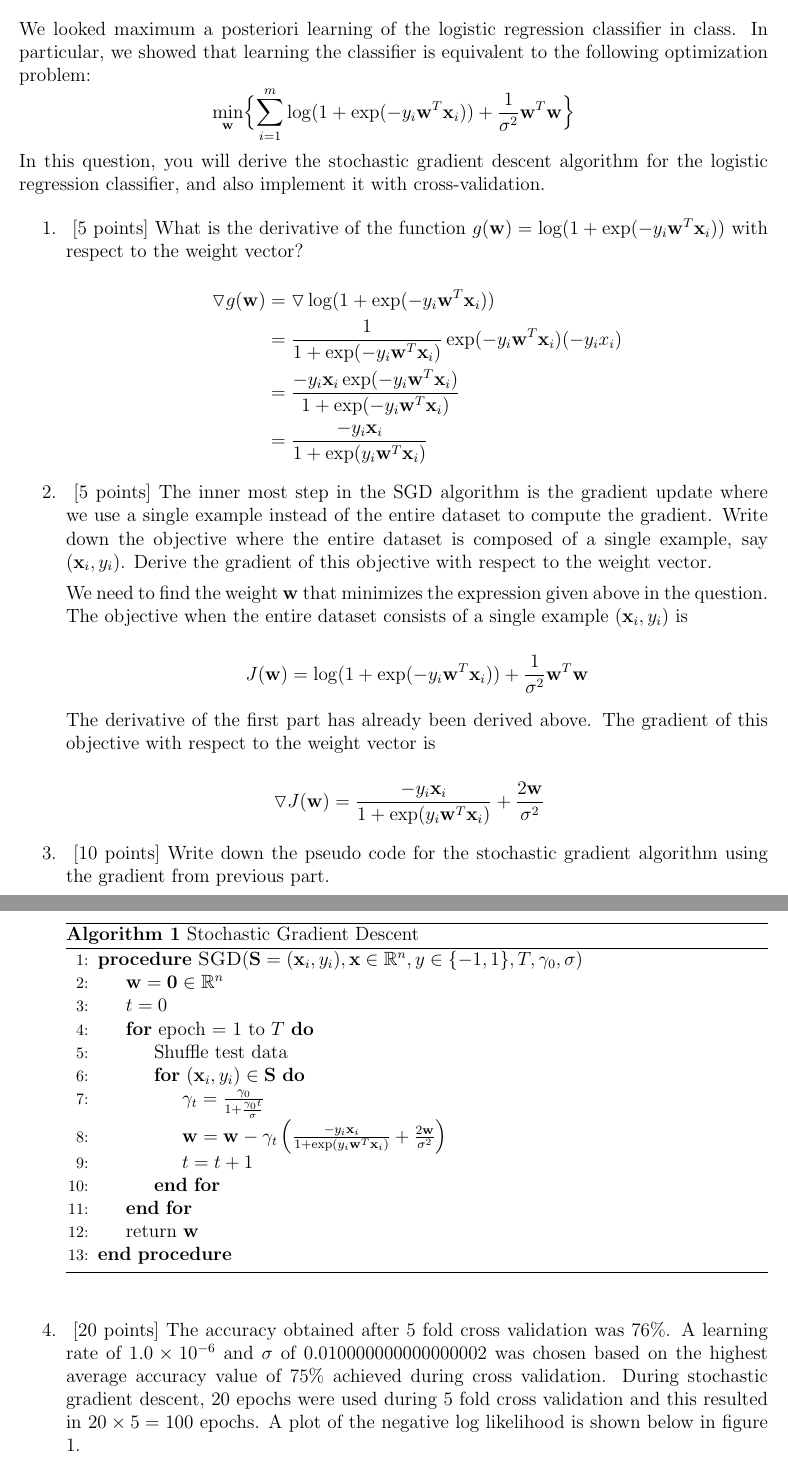
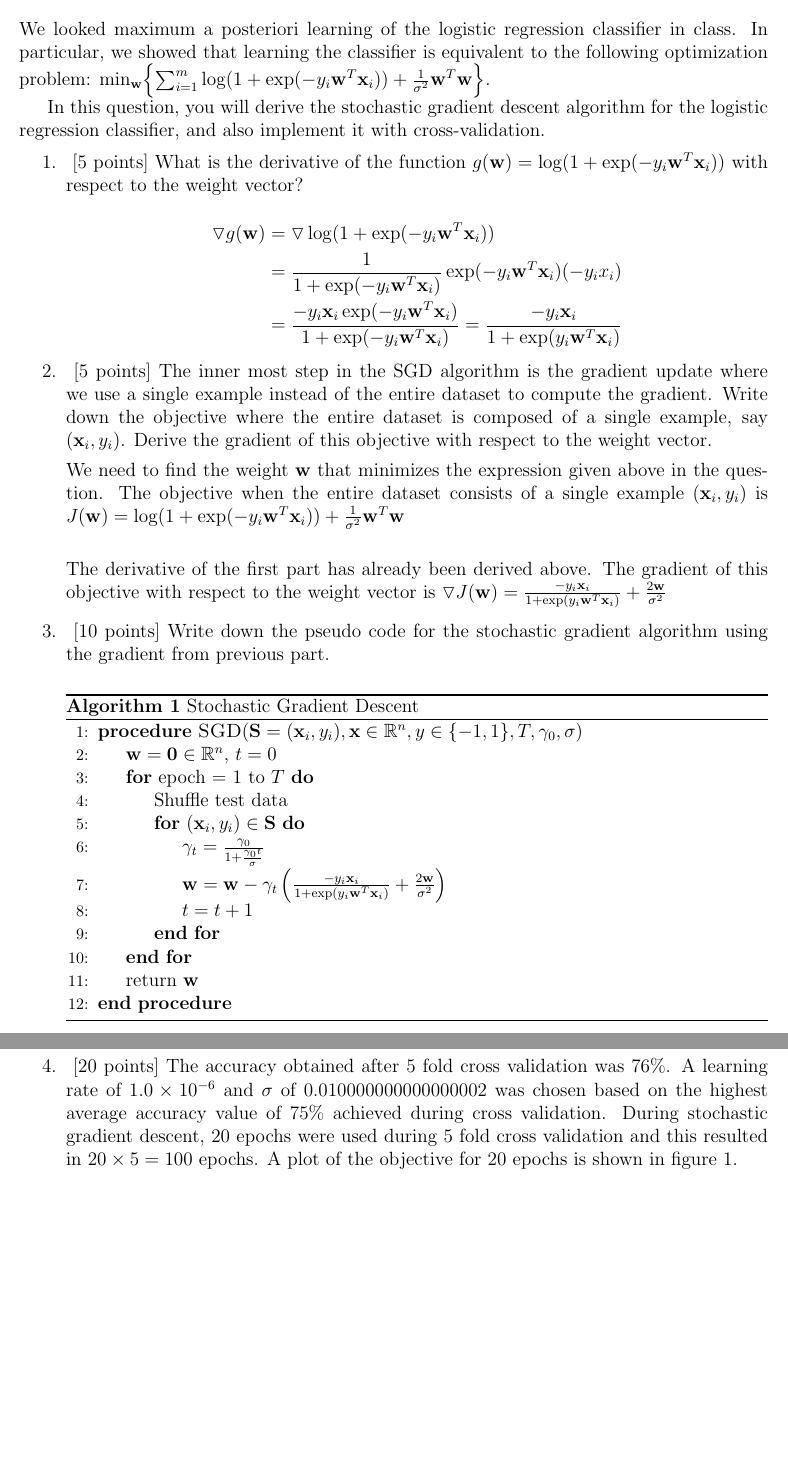
Before and after one commit to gopalmenon/CS-6350-Homework-6, a LaTeX problem sheet (hw6.tex, which reads experiment.tex): two parts of pages 9 and 10 of 11 before the commit and two parts of pages 9 and 10 of 10 after it, joined at a grey line, cut so that both start at the same text, the shorter picture padded with empty space. Compiled offline with pdfLaTeX.

Commit message:
Made corrections. Limited to 10 pages

```diff
--- a/experiment.tex
+++ b/experiment.tex
@@ -1,10 +1,8 @@
 \section{Experiment}
 \label{sec:experiment}
 
-We looked maximum a posteriori learning of the logistic regression classifier in class. In particular, we showed that learning the classifier is equivalent to the following optimization problem:
-\[
-\min_{\bw} \Bigl\{\sum_{i=1}^m \log(1+ \exp(-y_i\bw^T\bx_i)) + \frac{1}{\sigma^2}\bw^T\bw\Bigr\}
-\]
+We looked maximum a posteriori learning of the logistic regression classifier in class. In particular, we showed that learning the classifier is equivalent to the following optimization problem: $\min_{\bw} \Bigl\{\sum_{i=1}^m \log(1+ \exp(-y_i\bw^T\bx_i)) + \frac{1}{\sigma^2}\bw^T\bw\Bigr\}$.
+
 In this question, you will derive the stochastic gradient descent algorithm for the logistic
 regression classifier, and also implement it with cross-validation.
 %Detailed instructions on cross-validation procedure can be found in homework 1, and instructions on SGD can be found in homework 5.
@@ -16,29 +14,17 @@ regression classifier, and also implement it with cross-validation.
 \begin{aligned}
 \triangledown g(\bw) &= \triangledown \log(1+ \exp(-y_i\bw^T\bx_i))\\
 &= \frac{1}{1+ \exp(-y_i\bw^T\bx_i)} \exp(-y_i\bw^T\bx_i) (-y_i x_i)\\
-&= \frac{-y_i \bx_i \exp(-y_i\bw^T\bx_i)}{1+ \exp(-y_i\bw^T\bx_i)} \\
-&= \frac{-y_i \bx_i}{1+ \exp(y_i\bw^T\bx_i)}
+&= \frac{-y_i \bx_i \exp(-y_i\bw^T\bx_i)}{1+ \exp(-y_i\bw^T\bx_i)} = \frac{-y_i \bx_i}{1+ \exp(y_i\bw^T\bx_i)}
 \end{aligned}
 \end{equation*}
 
 
 \item ~[5 points] The inner most step in the SGD algorithm is the gradient update where we use a single example instead of the entire dataset to compute the gradient. Write down the objective where the entire dataset is composed of a single example, say $(\bx_i, y_i)$. Derive the gradient of this objective with respect to the weight vector.
 
-We need to find the weight $\bw$ that minimizes the expression given above in the question. The objective when the entire dataset consists of a single example $(\bx_i, y_i)$ is
+We need to find the weight $\bw$ that minimizes the expression given above in the question. The objective when the entire dataset consists of a single example $(\bx_i, y_i)$ is $J(\bw) = \log(1+ \exp(-y_i\bw^T\bx_i)) + \frac{1}{\sigma^2}\bw^T\bw$\\
 
-\begin{equation*}
-\begin{aligned}
-J(\bw) &= \log(1+ \exp(-y_i\bw^T\bx_i)) + \frac{1}{\sigma^2}\bw^T\bw\\
-\end{aligned}
-\end{equation*}
 
-The derivative of the first part has already been derived above. The gradient of this objective with respect to the weight vector is
-
-\begin{equation*}
-\begin{aligned}
-\triangledown J(\bw) &= \frac{-y_i \bx_i}{1+ \exp(y_i\bw^T\bx_i)} + \frac{2\bw}{\sigma^2}
-\end{aligned}
-\end{equation*}
+The derivative of the first part has already been derived above. The gradient of this objective with respect to the weight vector is $\triangledown J(\bw) = \frac{-y_i \bx_i}{1+ \exp(y_i\bw^T\bx_i)} + \frac{2\bw}{\sigma^2}$
 
 \item ~[10 points] Write down the pseudo code for the stochastic gradient algorithm using the gradient from previous part.
 
@@ -47,8 +33,7 @@ The derivative of the first part has already been derived above. The gradient of
     \caption{Stochastic Gradient Descent }\label{AlgSGD}
     \begin{algorithmic}[1]
       \Procedure{SGD}{$ \textbf{S}=(\bx_i, y_i), \bx \in \mathbb{R}^n, y \in \{-1, 1\} , T, \gamma_0, \sigma$}
-        \State $\bw = \textbf{0} \in \mathbb{R}^n$
-        \State $t = 0$
+        \State $\bw = \textbf{0} \in \mathbb{R}^n$, $t = 0$
 	\For{epoch = $1$ to $T$}
 	        \State Shuffle test data
 		\For {$(\bx_i, y_i) \in \textbf{S}$}
@@ -63,7 +48,7 @@ The derivative of the first part has already been derived above. The gradient of
   \end{algorithm}
 \end{minipage}\\\\
 
-\item ~[20 points] The accuracy obtained after $5$ fold cross validation was $76\%$. A learning rate of $1.0 \times 10^{-6}$ and $\sigma$ of $0.010000000000000002$ was chosen based on the highest average accuracy value of $75\%$ achieved during cross validation. During stochastic gradient descent, $20$ epochs were used during $5$ fold cross validation and this resulted in $20 \times 5 = 100$ epochs. A plot of the negative log likelihood is shown below in figure \ref{logl}.
+\item ~[20 points] The accuracy obtained after $5$ fold cross validation was $76\%$. A learning rate of $1.0 \times 10^{-6}$ and $\sigma$ of $0.010000000000000002$ was chosen based on the highest average accuracy value of $75\%$ achieved during cross validation. During stochastic gradient descent, $20$ epochs were used during $5$ fold cross validation and this resulted in $20 \times 5 = 100$ epochs. A plot of the objective for 20 epochs is shown in figure \ref{logl}.
 
 \begin{figure}[!t]
 \centering
```
Also changed, not shown: question3.tex (+1 -1 lines), ObjectiveTrend.png (added), hw6.pdf, experiment.tex (4 more changed lines), 3 other files.
